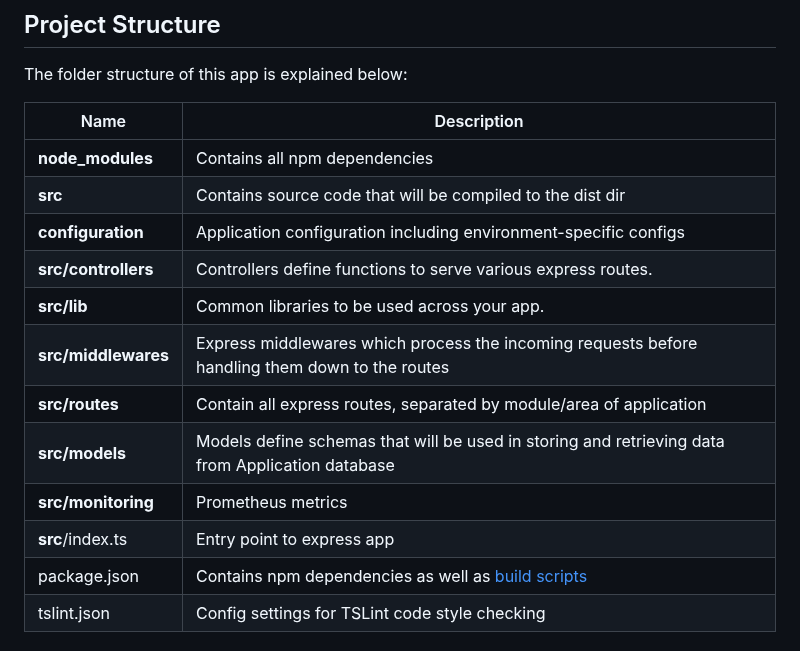
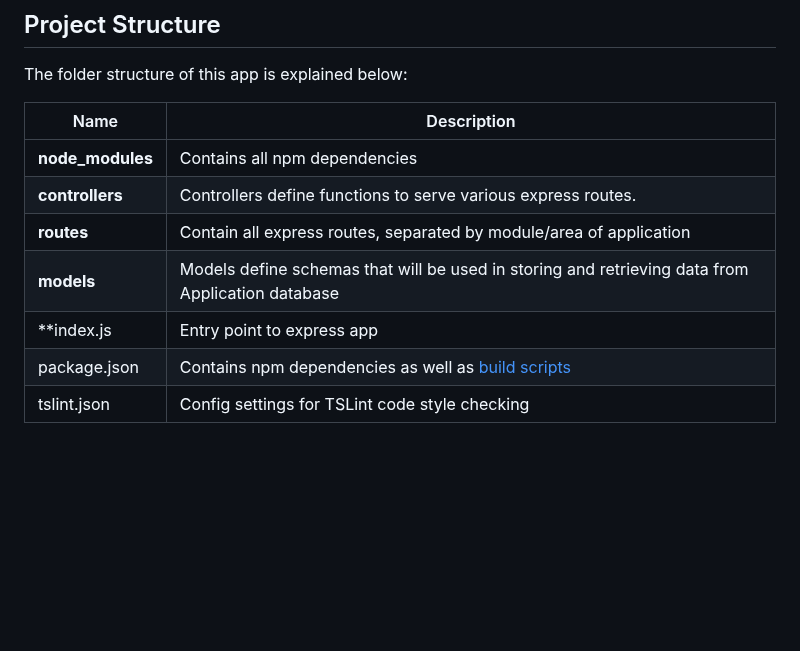
Before and after one commit to rai-mukul/ADB_prog_assignment, a Markdown page: Readme.md, the part around the change. Drawn GitHub-style; blank space fills up the shorter version.

```diff
--- a/Readme.md
+++ b/Readme.md
@@ -39,15 +39,10 @@ The folder structure of this app is explained below:
 | Name | Description |
 | ------------------------ | --------------------------------------------------------------------------------------------- |
 | **node_modules**         | Contains all  npm dependencies                                                            |
-| **src**                  | Contains  source code that will be compiled to the dist dir                               |
-| **configuration**        | Application configuration including environment-specific configs
-| **src/controllers**      | Controllers define functions to serve various express routes.
-| **src/lib**              | Common libraries to be used across your app.
-| **src/middlewares**      | Express middlewares which process the incoming requests before handling them down to the routes
-| **src/routes**           | Contain all express routes, separated by module/area of application
-| **src/models**           | Models define schemas that will be used in storing and retrieving data from Application database  |
-| **src/monitoring**      | Prometheus metrics |
-| **src**/index.ts         | Entry point to express app                                                               |
+| **controllers**      | Controllers define functions to serve various express routes.
+| **routes**           | Contain all express routes, separated by module/area of application
+| **models**           | Models define schemas that will be used in storing and retrieving data from Application database  |
+| **index.js         | Entry point to express app                                                               |
 | package.json             | Contains npm dependencies as well as [build scripts](#what-if-a-library-isnt-on-definitelytyped)   | tsconfig.json            | Config settings for compiling source code only written in TypeScript
 | tslint.json              | Config settings for TSLint code style checking                                                |
 
```
